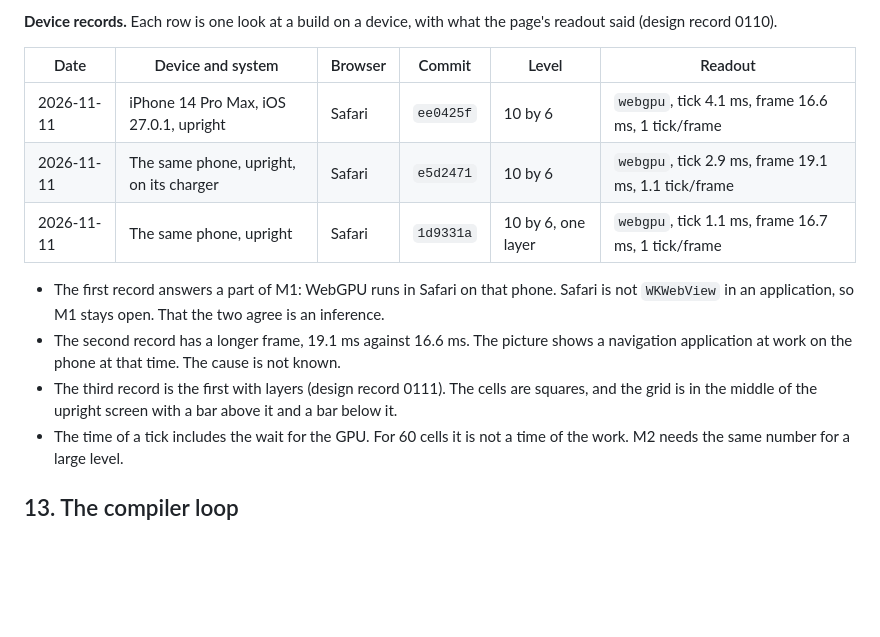
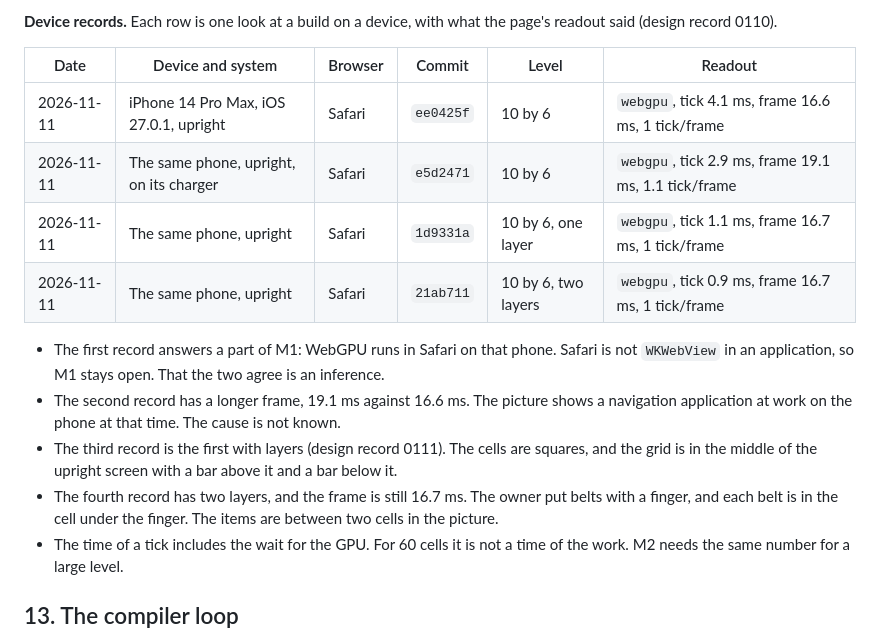
Before and after one commit to typeshade/radiance, a Markdown page: docs/vision.md, the part around the change. Rendered like a GitHub page; blank space fills up the shorter version.

```diff
--- a/docs/vision.md
+++ b/docs/vision.md
@@ -532,11 +532,12 @@ build of D11 and D13, which holds no CPU runtime and no planner. That build is n
 **Device records.** Each row is one look at a build on a device, with what the page's readout
 said (design record 0110).
 
-| Date       | Device and system                       | Browser | Commit    | Level              | Readout                                              |
-| ---------- | --------------------------------------- | ------- | --------- | ------------------ | ---------------------------------------------------- |
-| 2026-11-11 | iPhone 14 Pro Max, iOS 27.0.1, upright  | Safari  | `ee0425f` | 10 by 6            | `webgpu`, tick 4.1 ms, frame 16.6 ms, 1 tick/frame   |
-| 2026-11-11 | The same phone, upright, on its charger | Safari  | `e5d2471` | 10 by 6            | `webgpu`, tick 2.9 ms, frame 19.1 ms, 1.1 tick/frame |
-| 2026-11-11 | The same phone, upright                 | Safari  | `1d9331a` | 10 by 6, one layer | `webgpu`, tick 1.1 ms, frame 16.7 ms, 1 tick/frame   |
+| Date       | Device and system                       | Browser | Commit    | Level               | Readout                                              |
+| ---------- | --------------------------------------- | ------- | --------- | ------------------- | ---------------------------------------------------- |
+| 2026-11-11 | iPhone 14 Pro Max, iOS 27.0.1, upright  | Safari  | `ee0425f` | 10 by 6             | `webgpu`, tick 4.1 ms, frame 16.6 ms, 1 tick/frame   |
+| 2026-11-11 | The same phone, upright, on its charger | Safari  | `e5d2471` | 10 by 6             | `webgpu`, tick 2.9 ms, frame 19.1 ms, 1.1 tick/frame |
+| 2026-11-11 | The same phone, upright                 | Safari  | `1d9331a` | 10 by 6, one layer  | `webgpu`, tick 1.1 ms, frame 16.7 ms, 1 tick/frame   |
+| 2026-11-11 | The same phone, upright                 | Safari  | `21ab711` | 10 by 6, two layers | `webgpu`, tick 0.9 ms, frame 16.7 ms, 1 tick/frame   |
 
 - The first record answers a part of M1: WebGPU runs in Safari on that phone. Safari is not
   `WKWebView` in an application, so M1 stays open. That the two agree is an inference.
@@ -544,6 +545,9 @@ said (design record 0110).
   application at work on the phone at that time. The cause is not known.
 - The third record is the first with layers (design record 0111). The cells are squares, and
   the grid is in the middle of the upright screen with a bar above it and a bar below it.
+- The fourth record has two layers, and the frame is still 16.7 ms. The owner put belts with a
+  finger, and each belt is in the cell under the finger. The items are between two cells in
+  the picture.
 - The time of a tick includes the wait for the GPU. For 60 cells it is not a time of the work.
   M2 needs the same number for a large level.
 
```
Also changed, not shown: docs/design/0111-layers-drawn-from-tables.md (+3 -1 lines).
